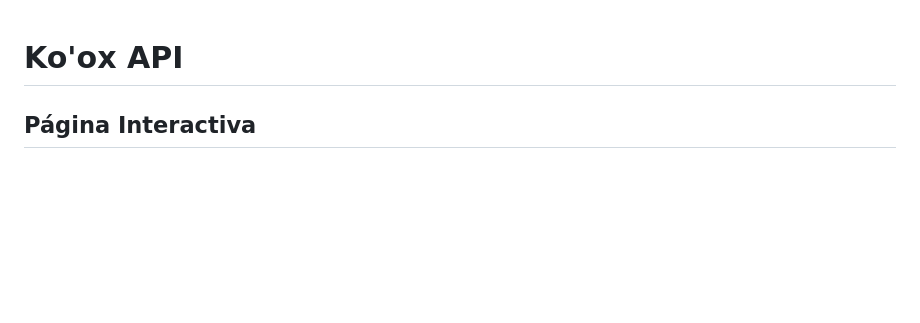
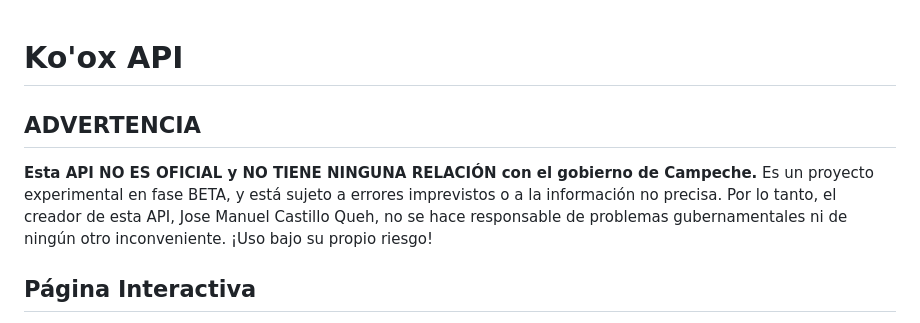
Before and after one commit to CastilloDevX/koox_api, a Markdown page: README.md, the part around the change. Rendered like a GitHub page; blank space fills up the shorter version.

Commit message:
feat: :children_crossing: README updated with API Warning

```diff
--- a/README.md
+++ b/README.md
@@ -1,4 +1,7 @@
 # Ko'ox API
+
+## ADVERTENCIA
+**Esta API NO ES OFICIAL y NO TIENE NINGUNA RELACIÓN con el gobierno de Campeche.** Es un proyecto experimental en fase BETA, y está sujeto a errores imprevistos o a la información no precisa. Por lo tanto, el creador de esta API, Jose Manuel Castillo Queh, no se hace responsable de problemas gubernamentales ni de ningún otro inconveniente. ¡Uso bajo su propio riesgo!
 
 ## Página Interactiva
 
```
